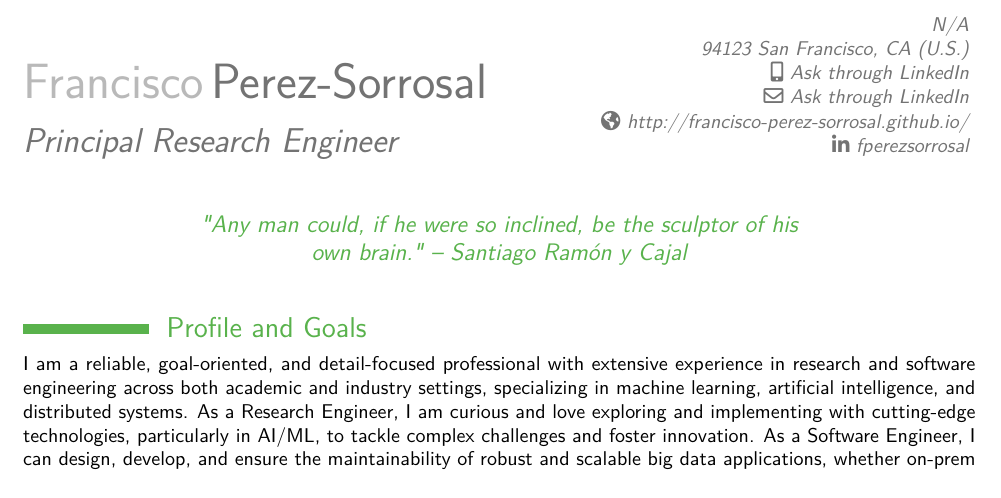
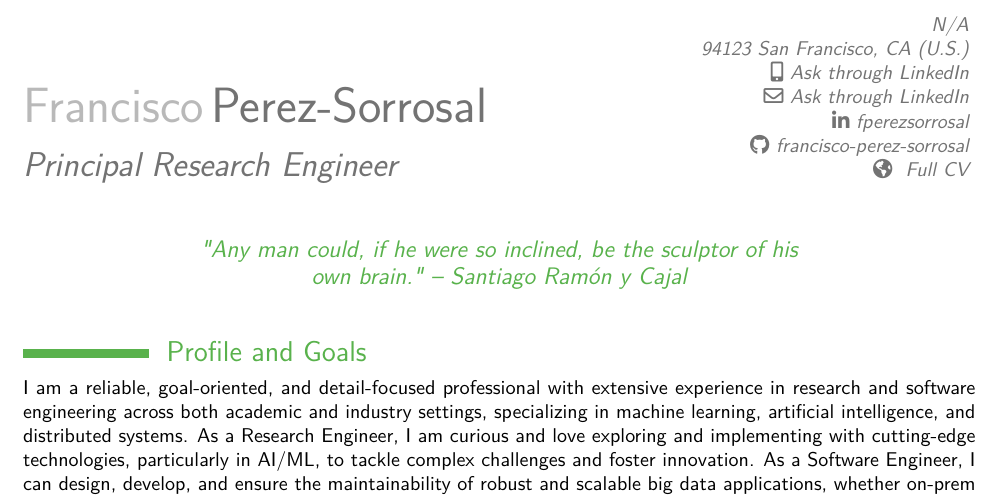
Before and after one commit to francisco-perez-sorrosal/cv, a LaTeX CV (2025_FranciscoPerezSorrosal_CV_English.tex): part of page 1 of 9, cut so that both start at the same text. Compiled offline with pdfLaTeX.

Commit message:
Update contact information and social links in CV
- Added a link to the full CV hosted on GitHub for easy access.
- Updated the GitHub social link to reflect the correct username.
- Commented out the homepage link for clarity and to avoid redundancy.

These changes improve the accessibility and professionalism of the CV.

```diff
--- a/2025_FranciscoPerezSorrosal_CV_English.tex
+++ b/2025_FranciscoPerezSorrosal_CV_English.tex
@@ -48,8 +48,10 @@
 % \address{N/A}{N/A}
 \mobile{Ask through LinkedIn}                            % optional, remove the line if not wanted
 \email{Ask through LinkedIn}                             % optional, remove the line if not wanted
+\extrainfo{\homepagesymbol ~\href{https://github.com/francisco-perez-sorrosal/cv/blob/master/2025_FranciscoPerezSorrosal_CV_English.pdf}{Full CV}}      % optional, remove the line if not wanted
 \social[linkedin]{fperezsorrosal}
-\homepage{http://francisco-perez-sorrosal.github.io/}    % optional, remove the line if not wanted
+\social[github]{francisco-perez-sorrosal}
+% \homepage{http://francisco-perez-sorrosal.github.io/}    % optional, remove the line if not wanted
 %\extrainfo{\homepagesymbol~\href{http://xxxx}{xxx}}      % optional, remove the line if not wanted
 %\phone{phone (optional)}                                % optional, remove the line if not wanted
 %\fax{fax (optional)}                                    % optional, remove the line if not wanted
```
